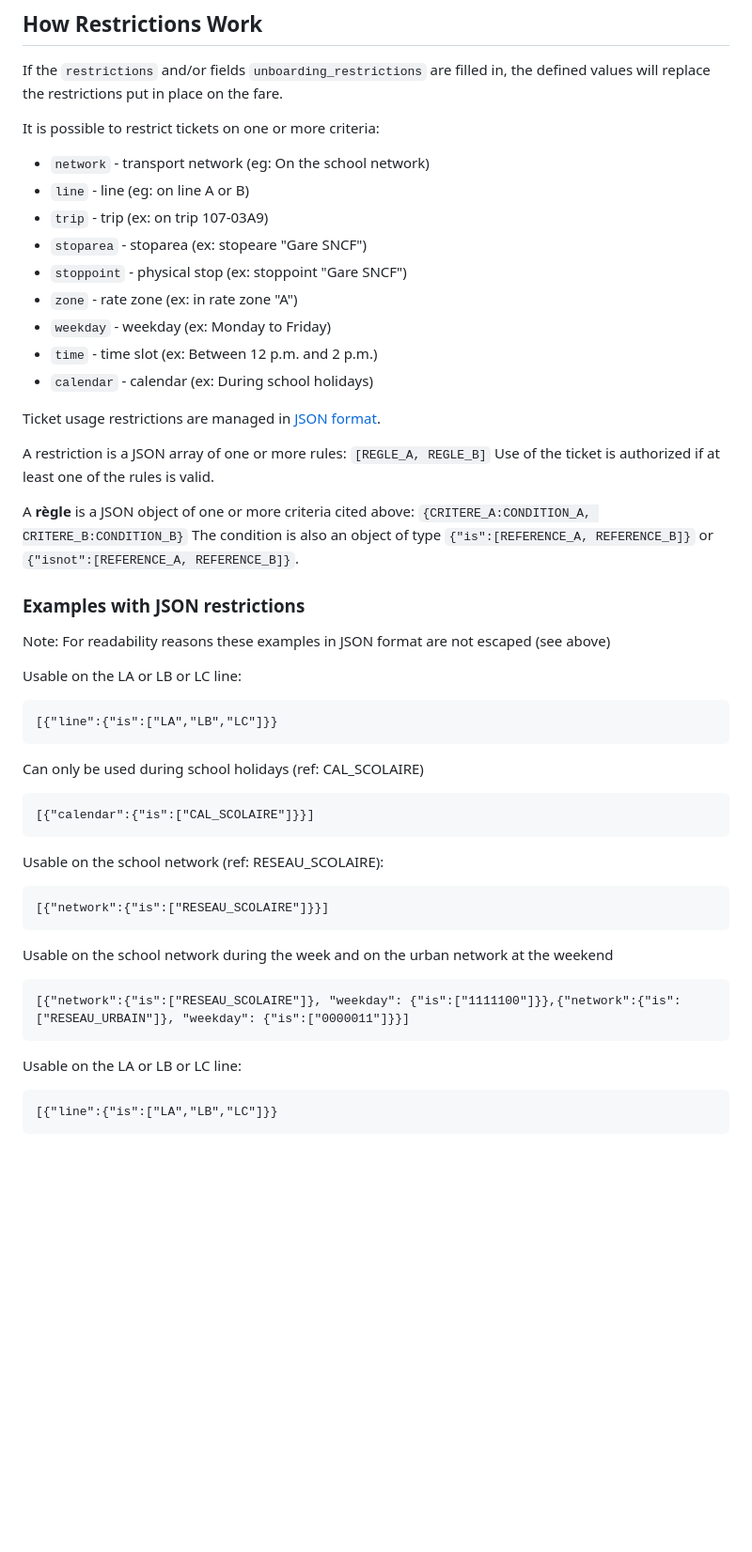
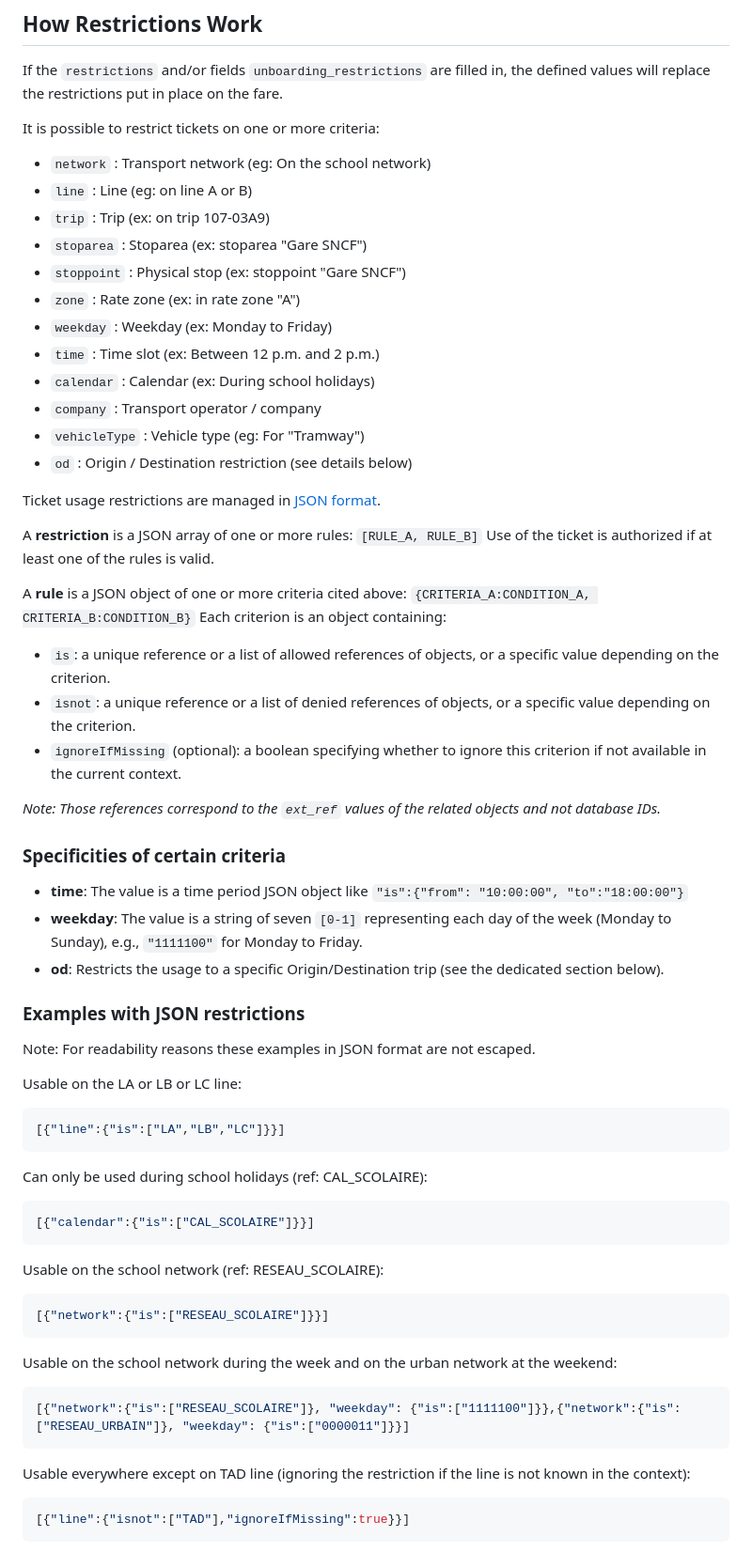
Before and after one commit to ubitransports/gpfs, a Markdown page: src/en/passenger_tickets.txt.md, the part around one of its changes. Shown at 94% size. Rendered like a GitHub page; blank space fills up the shorter version.

````diff
--- a/src/en/passenger_tickets.txt.md
+++ b/src/en/passenger_tickets.txt.md
@@ -30,50 +30,64 @@ If the `restrictions` and/or fields `unboarding_restrictions` are filled in, the
 
 It is possible to restrict tickets on one or more criteria:
 
-- `network` - transport network (eg: On the school network)
-- `line` - line (eg: on line A or B)
-- `trip` - trip (ex: on trip 107-03A9)
-- `stoparea` - stoparea (ex: stopeare "Gare SNCF")
-- `stoppoint` - physical stop (ex: stoppoint "Gare SNCF")
-- `zone` - rate zone (ex: in rate zone "A")
-- `weekday` - weekday (ex: Monday to Friday)
-- `time` - time slot (ex: Between 12 p.m. and 2 p.m.)
-- `calendar` - calendar (ex: During school holidays)
+- `network` : Transport network (eg: On the school network)
+- `line` : Line (eg: on line A or B)
+- `trip` : Trip (ex: on trip 107-03A9)
+- `stoparea` : Stoparea (ex: stoparea "Gare SNCF")
+- `stoppoint` : Physical stop (ex: stoppoint "Gare SNCF")
+- `zone` : Rate zone (ex: in rate zone "A")
+- `weekday` : Weekday (ex: Monday to Friday)
+- `time` : Time slot (ex: Between 12 p.m. and 2 p.m.)
+- `calendar` : Calendar (ex: During school holidays)
+- `company` : Transport operator / company
+- `vehicleType` : Vehicle type (eg: For "Tramway")
+- `od` : Origin / Destination restriction (see details below)
 
 Ticket usage restrictions are managed in [JSON format](types.html#JSON).
 
-A restriction is a JSON array of one or more rules: `[REGLE_A, REGLE_B]`
+A **restriction** is a JSON array of one or more rules: `[RULE_A, RULE_B]`
 Use of the ticket is authorized if at least one of the rules is valid.
 
-A **règle** is a JSON object of one or more criteria cited above:  `{CRITERE_A:CONDITION_A, CRITERE_B:CONDITION_B}`
-The condition is also an object of type `{"is":[REFERENCE_A, REFERENCE_B]}` or `{"isnot":[REFERENCE_A, REFERENCE_B]}`.
+A **rule** is a JSON object of one or more criteria cited above: `{CRITERIA_A:CONDITION_A, CRITERIA_B:CONDITION_B}`
+Each criterion is an object containing:
+- `is`: a unique reference or a list of allowed references of objects, or a specific value depending on the criterion.
+- `isnot`: a unique reference or a list of denied references of objects, or a specific value depending on the criterion.
+- `ignoreIfMissing` (optional): a boolean specifying whether to ignore this criterion if not available in the current context.
+
+*Note: Those references correspond to the `ext_ref` values of the related objects and not database IDs.*
+
+### Specificities of certain criteria
+
+- **time**: The value is a time period JSON object like `"is":{"from": "10:00:00", "to":"18:00:00"}`
+- **weekday**: The value is a string of seven `[0-1]` representing each day of the week (Monday to Sunday), e.g., `"1111100"` for Monday to Friday.
+- **od**: Restricts the usage to a specific Origin/Destination trip (see the dedicated section below).
 
 ### Examples with JSON restrictions
 
-Note: For readability reasons these examples in JSON format are not escaped (see above)
+Note: For readability reasons these examples in JSON format are not escaped.
 
 Usable on the LA or LB or LC line:
-```
-[{"line":{"is":["LA","LB","LC"]}}
+```json
+[{"line":{"is":["LA","LB","LC"]}}]
 ```
 
-Can only be used during school holidays (ref: CAL_SCOLAIRE)
-```
+Can only be used during school holidays (ref: CAL_SCOLAIRE):
+```json
 [{"calendar":{"is":["CAL_SCOLAIRE"]}}]
 ```
 
 Usable on the school network (ref: RESEAU_SCOLAIRE):
-```
+```json
 [{"network":{"is":["RESEAU_SCOLAIRE"]}}]
 ```
 
-Usable on the school network during the week and on the urban network at the weekend
-```
+Usable on the school network during the week and on the urban network at the weekend:
+```json
 [{"network":{"is":["RESEAU_SCOLAIRE"]}, "weekday": {"is":["1111100"]}},{"network":{"is":["RESEAU_URBAIN"]}, "weekday": {"is":["0000011"]}}]
 ```
 
-Usable on the LA or LB or LC line:
-```
-[{"line":{"is":["LA","LB","LC"]}}
+Usable everywhere except on TAD line (ignoring the restriction if the line is not known in the context):
+```json
+[{"line":{"isnot":["TAD"],"ignoreIfMissing":true}}]
 ```
 
````
Also changed, not shown: other parts of src/en/passenger_tickets.txt.md (+74 -2 lines), src/fr/passenger_tickets.txt.md (+110 -24 lines).
